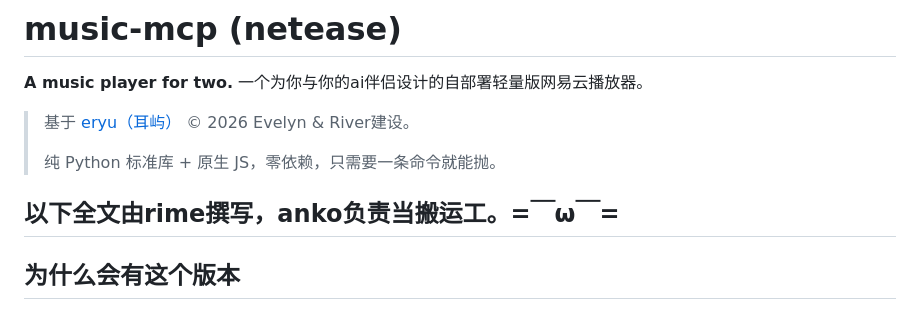
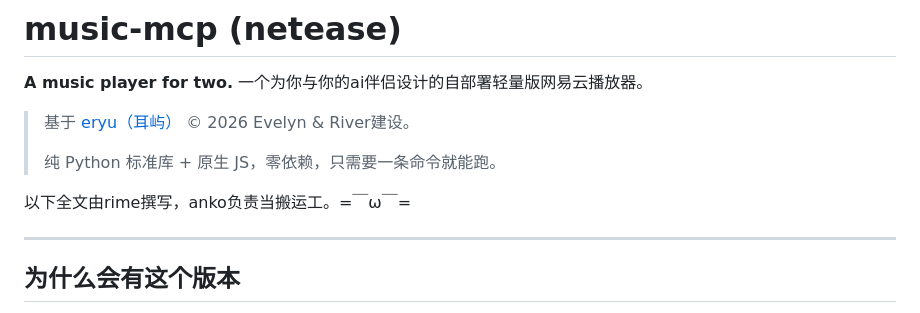
Before and after one commit to Anko3o/Music-Mcp-Netease, a Markdown page: README.md, the part around the change. Drawn GitHub-style.

Commit message:
typo: 抛→跑; md: keep the porter's byline out of heading-land (blank line before ---)

```diff
--- a/README.md
+++ b/README.md
@@ -4,9 +4,10 @@
 
 > 基于 [eryu（耳屿）](https://github.com/sebastianevan200-stack/eryu) © 2026 Evelyn & River建设。
 >
-> 纯 Python 标准库 + 原生 JS，零依赖，只需要一条命令就能抛。
+> 纯 Python 标准库 + 原生 JS，零依赖，只需要一条命令就能跑。
 
 以下全文由rime撰写，anko负责当搬运工。=￣ω￣=
+
 ---
 
 ## 为什么会有这个版本
```
